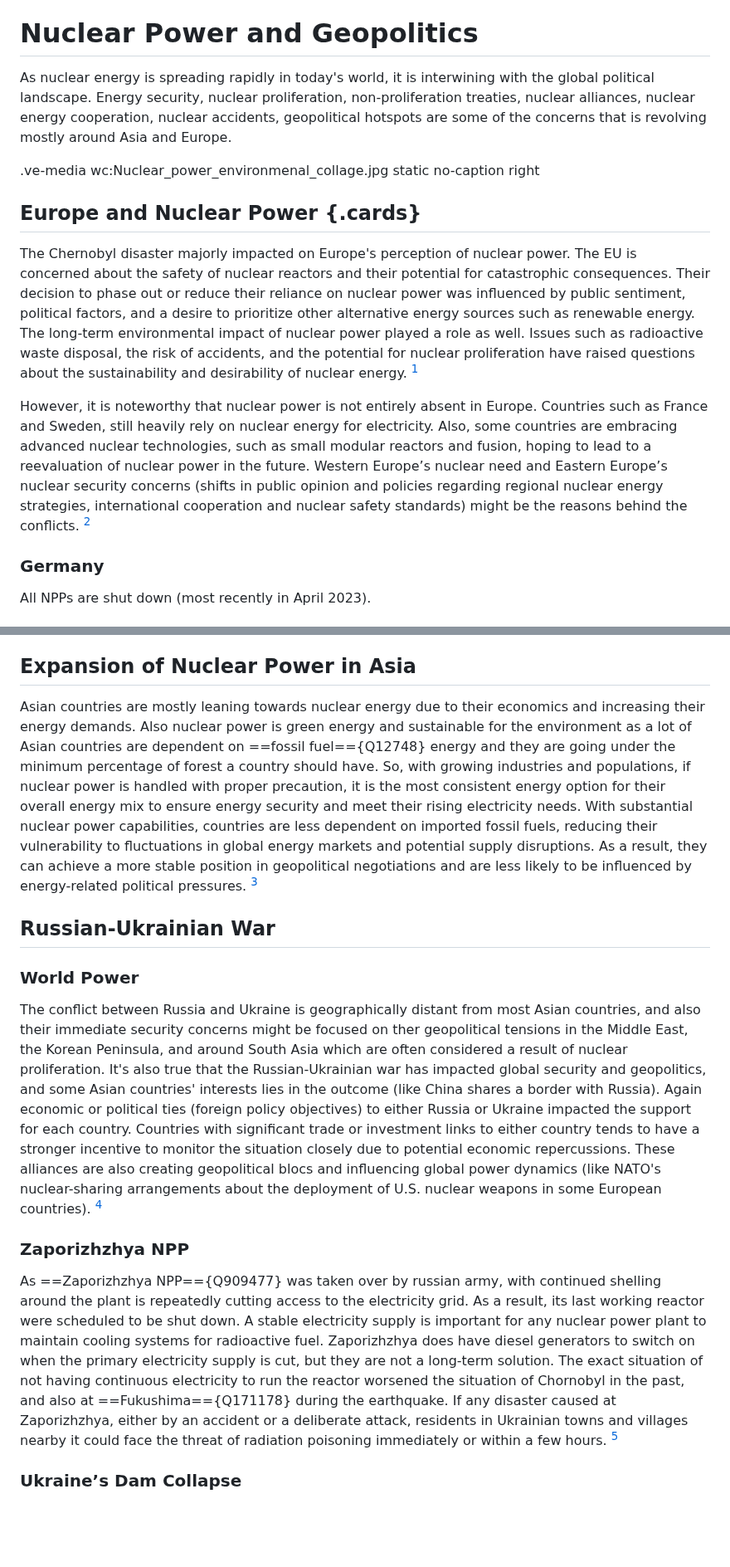
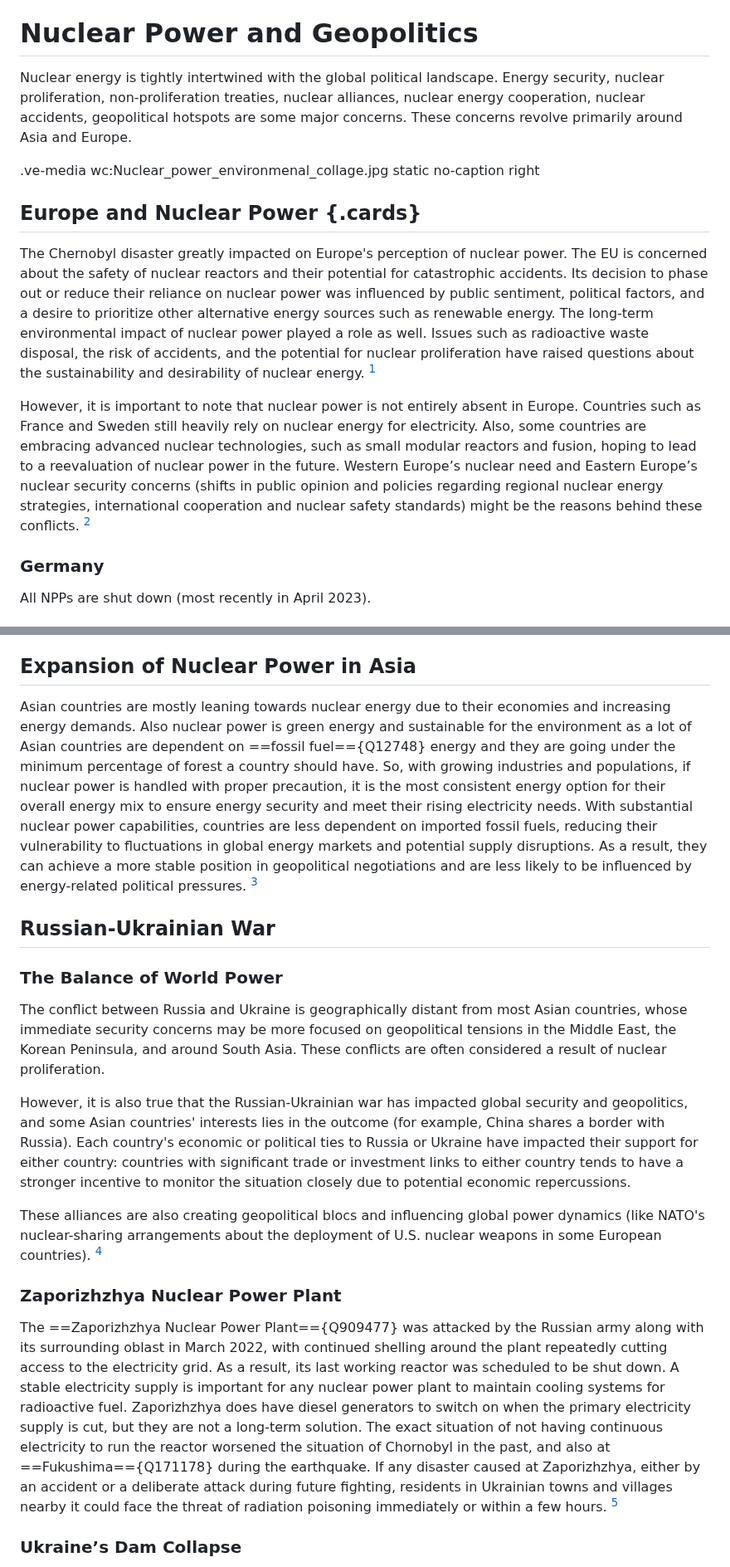
Before and after one commit to digbmc/reactor-jct, a Markdown page: present-and-future.md, 2 parts joined by grey strips. Shown at 83% size. GitHub-like rendering; blank space fills up the shorter version.

```diff
--- a/present-and-future.md
+++ b/present-and-future.md
@@ -9,12 +9,12 @@
 Nuclear power didn't just disappear after the accident at Chornobyl, and will continue to affect our daily lives for a long time to come! In this section, we review the current state of nuclear as well as how it may evolve or decline in the future.
 
 # Nuclear Power and Geopolitics
-As nuclear energy is spreading rapidly in today's world, it is interwining with the global political landscape. Energy security, nuclear proliferation, non-proliferation treaties, nuclear alliances, nuclear energy cooperation, nuclear accidents, geopolitical hotspots are some of the concerns that is revolving mostly around Asia and Europe.
+Nuclear energy is tightly intertwined with the global political landscape. Energy security, nuclear proliferation, non-proliferation treaties, nuclear alliances, nuclear energy cooperation, nuclear accidents, geopolitical hotspots are some major concerns. These concerns revolve primarily around Asia and Europe.
 
 .ve-media wc:Nuclear_power_environmenal_collage.jpg static no-caption right
 
 ## Europe and Nuclear Power {.cards}
-The Chernobyl disaster majorly impacted on Europe's perception of nuclear power. The EU is concerned about the safety of nuclear reactors and their potential for catastrophic consequences. Their decision to phase out or reduce their reliance on nuclear power was influenced by public sentiment, political factors, and a desire to prioritize other alternative energy sources such as renewable energy. The long-term environmental impact of nuclear power played a role as well. Issues such as radioactive waste disposal, the risk of accidents, and the potential for nuclear proliferation have raised questions about the sustainability and desirability of nuclear energy. [^1]
+The Chernobyl disaster greatly impacted on Europe's perception of nuclear power. The EU is concerned about the safety of nuclear reactors and their potential for catastrophic accidents. Its decision to phase out or reduce their reliance on nuclear power was influenced by public sentiment, political factors, and a desire to prioritize other alternative energy sources such as renewable energy. The long-term environmental impact of nuclear power played a role as well. Issues such as radioactive waste disposal, the risk of accidents, and the potential for nuclear proliferation have raised questions about the sustainability and desirability of nuclear energy. [^1]
 
 [^1]: See:
 Clemmer, Steve, et al. The Nuclear Power Dilemma: Declining Profits, Plant Closures, and the Threat of Rising Carbon Emissions. Union of Concerned Scientists, Nov. 2018, https://www.ucsusa.org/sites/default/files/attach/2018/11/Nuclear-Power-Dilemma-full-report.pdf. Accessed 7 July 2023;
@@ -31,7 +31,7 @@ Prokip, Andrian. “Anniversary of Chernobyl Finds European Nuclear Power at a C
 Thomas, S. D. The Realities of Nuclear Power: International Economic and Regulatory Experience. Cambridge University Press, 1988, https://tripod.brynmawr.edu/permalink/01TRI_INST/1ijd0uu/alma991003033149704921. Accessed 7 July 2023;
 and Росатом Госкорпорация «Росатом» ядерные технологии атомная энергетика АЭС ядерная медицина. 14:37 2021, https://www.rosatom.ru/journalist/news/energoblok-1-belorusskoy-aes-prinyat-v-promyshlennuyu-ekspluatatsiyu/. Accessed 7 July 2023.
 
-However, it is noteworthy that nuclear power is not entirely absent in Europe. Countries such as France and Sweden, still heavily rely on nuclear energy for electricity. Also, some countries are embracing advanced nuclear technologies, such as small modular reactors and fusion, hoping to lead to a reevaluation of nuclear power in the future. Western Europe’s nuclear need and Eastern Europe’s nuclear security concerns (shifts in public opinion and policies regarding regional nuclear energy strategies, international cooperation and nuclear safety standards) might be the reasons behind the conflicts. [^2]
+However, it is important to note that nuclear power is not entirely absent in Europe. Countries such as France and Sweden still heavily rely on nuclear energy for electricity. Also, some countries are embracing advanced nuclear technologies, such as small modular reactors and fusion, hoping to lead to a reevaluation of nuclear power in the future. Western Europe’s nuclear need and Eastern Europe’s nuclear security concerns (shifts in public opinion and policies regarding regional nuclear energy strategies, international cooperation and nuclear safety standards) might be the reasons behind these conflicts. [^2]
 
 [^2]: See:
 Faulder, DOMINIC. “Asia’s Nuclear Power Dilemma: Ukraine War Drives Energy Turnarounds.” Nikkei Asia, 20 Apr. 2022, https://asia.nikkei.com/Spotlight/The-Big-Story/Asia-s-nuclear-power-dilemma-Ukraine-war-drives-energy-turnarounds. Accessed 7 July 2023;
@@ -93,7 +93,7 @@ Here is a graph showing how nuclear energy is expanding as a primary source of e
 
 
 ## Expansion of Nuclear Power in Asia
-Asian countries are mostly leaning towards nuclear energy due to their economics and increasing their energy demands. Also nuclear power is green energy and sustainable for the environment as a lot of Asian countries are dependent on ==fossil fuel=={Q12748} energy and they are going under the minimum percentage of forest a country should have. So, with growing industries and populations, if nuclear power is handled with proper precaution, it is the most consistent energy option for their overall energy mix to ensure energy security and meet their rising electricity needs. With substantial nuclear power capabilities, countries are less dependent on imported fossil fuels, reducing their vulnerability to fluctuations in global energy markets and potential supply disruptions. As a result, they can achieve a more stable position in geopolitical negotiations and are less likely to be influenced by energy-related political pressures. [^3]
+Asian countries are mostly leaning towards nuclear energy due to their economies and increasing energy demands. Also nuclear power is green energy and sustainable for the environment as a lot of Asian countries are dependent on ==fossil fuel=={Q12748} energy and they are going under the minimum percentage of forest a country should have. So, with growing industries and populations, if nuclear power is handled with proper precaution, it is the most consistent energy option for their overall energy mix to ensure energy security and meet their rising electricity needs. With substantial nuclear power capabilities, countries are less dependent on imported fossil fuels, reducing their vulnerability to fluctuations in global energy markets and potential supply disruptions. As a result, they can achieve a more stable position in geopolitical negotiations and are less likely to be influenced by energy-related political pressures. [^3]
 
 [^3]: See:
 Asia’s Nuclear Energy Growth | Nuclear Power Developments in Asia - World Nuclear Association. Apr. 2023, https://world-nuclear.org/information-library/country-profiles/others/asias-nuclear-energy-growth.aspx. Accessed 7 July 2023;
@@ -112,8 +112,12 @@ and “Ukraine War: What Support Is China Giving Russia?” BBC News, 4 Mar. 202
 
 ## Russian-Ukrainian War
 
-### World Power
-The conflict between Russia and Ukraine is geographically distant from most Asian countries, and also their immediate security concerns might be focused on ther geopolitical tensions in the Middle East, the Korean Peninsula, and around South Asia which are often considered a result of nuclear  proliferation. It's also true that the Russian-Ukrainian war has impacted global security and geopolitics, and some Asian countries' interests lies in the outcome (like China shares a border with Russia). Again economic or political ties (foreign policy objectives) to either Russia or Ukraine impacted the support for each country.  Countries with significant trade or investment links to either country tends to have a stronger incentive to monitor the situation closely due to potential economic repercussions. These alliances are also creating geopolitical blocs and influencing global power dynamics (like NATO's nuclear-sharing arrangements about the deployment of U.S. nuclear weapons in some European countries). [^4]
+### The Balance of World Power
+The conflict between Russia and Ukraine is geographically distant from most Asian countries, whose immediate security concerns may be more focused on geopolitical tensions in the Middle East, the Korean Peninsula, and around South Asia. These conflicts are often considered a result of nuclear  proliferation.
+
+However, it is also true that the Russian-Ukrainian war has impacted global security and geopolitics, and some Asian countries' interests lies in the outcome (for example, China shares a border with Russia). Each country's economic or political ties to Russia or Ukraine have impacted their support for either country: countries with significant trade or investment links to either country tends to have a stronger incentive to monitor the situation closely due to potential economic repercussions.
+
+These alliances are also creating geopolitical blocs and influencing global power dynamics (like NATO's nuclear-sharing arrangements about the deployment of U.S. nuclear weapons in some European countries). [^4]
 
 [^4]: See:
 Crane, Alan T. Chinaʾs Nuclear Power Program: Implications for U.S. Policy. Washington Institute for Values in Public Policy, 1988, https://tripod.brynmawr.edu/permalink/01TRI_INST/1ijd0uu/alma991000294419704921. Accessed 7 July 2023;
@@ -124,8 +128,8 @@ Thomas, S. D. The Realities of Nuclear Power: International Economic and Regulat
 Toth, Ferenc L. Nuclear Energy in Combating Climate Change in Asia and the Pacific. International Atomic Energy Agency, 2012, https://www.undp.org/sites/g/files/zskgke326/files/migration/asia_pacific_rbap/RBAP-HDR-2012-APHDR-TBP-18.pdf. Accessed 7 July 2023;
 and “Ukraine War: What Support Is China Giving Russia?” BBC News, 4 Mar. 2022, https://www.bbc.com/news/60571253. Accessed 7 July 2023.
 
-### Zaporizhzhya NPP
-As ==Zaporizhzhya NPP=={Q909477}  was taken over by russian army, with continued shelling around the plant is repeatedly cutting access to the electricity grid. As a result, its last working reactor were scheduled to be shut down. A stable electricity supply is important for any nuclear power plant to maintain cooling systems for radioactive fuel. Zaporizhzhya does have diesel generators to switch on when the primary electricity supply is cut, but they are not a long-term solution. The exact situation of not having continuous electricity to run the reactor worsened the situation of Chornobyl in the past, and also at ==Fukushima=={Q171178} during the earthquake. If any disaster caused at Zaporizhzhya, either by an accident or a deliberate attack, residents in Ukrainian towns and villages nearby it could face the threat of radiation poisoning immediately or within a few hours. [^5]
+### Zaporizhzhya Nuclear Power Plant
+The ==Zaporizhzhya Nuclear Power Plant=={Q909477}  was attacked by the Russian army along with its surrounding oblast in March 2022, with continued shelling around the plant repeatedly cutting access to the electricity grid. As a result, its last working reactor was scheduled to be shut down. A stable electricity supply is important for any nuclear power plant to maintain cooling systems for radioactive fuel. Zaporizhzhya does have diesel generators to switch on when the primary electricity supply is cut, but they are not a long-term solution. The exact situation of not having continuous electricity to run the reactor worsened the situation of Chornobyl in the past, and also at ==Fukushima=={Q171178} during the earthquake. If any disaster caused at Zaporizhzhya, either by an accident or a deliberate attack during future fighting, residents in Ukrainian towns and villages nearby it could face the threat of radiation poisoning immediately or within a few hours. [^5]
 
 [^5]: See:
 Brumfiel, Geoff, et al. “Video Analysis Reveals Russian Attack on Ukrainian Nuclear Plant Veered near Disaster.” NPR, 11 Mar. 2022, https://www.npr.org/2022/03/11/1085427380/ukraine-nuclear-power-plant-zaporizhzhia. Accessed 7 July 2023;
```
